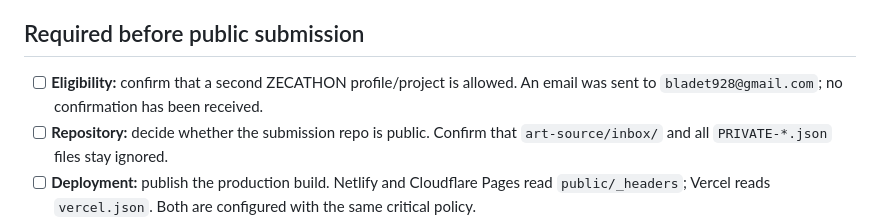
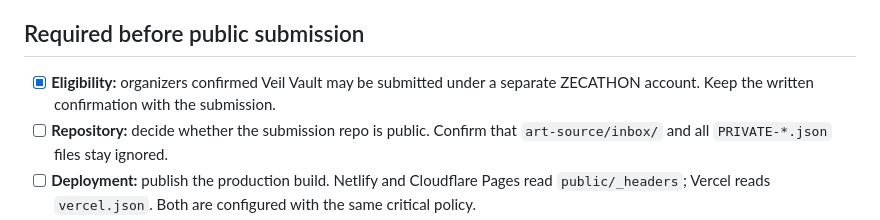
Before and after one commit to Daveboss123/veil-vault, a Markdown page: docs/RELEASE-CHECKLIST.md, the part around the change. GitHub-like rendering.

Commit message:
Record organizer approval for separate submission account

```diff
--- a/docs/RELEASE-CHECKLIST.md
+++ b/docs/RELEASE-CHECKLIST.md
@@ -27,8 +27,8 @@ Last reviewed: 2026-10-26. Keep unchecked items unchecked until there is evidenc
 
 ## Required before public submission
 
-- [ ] **Eligibility:** confirm that a second ZECATHON profile/project is allowed.
-  An email was sent to `bladet928@gmail.com`; no confirmation has been received.
+- [x] **Eligibility:** organizers confirmed Veil Vault may be submitted under a
+  separate ZECATHON account. Keep the written confirmation with the submission.
 - [ ] **Repository:** decide whether the submission repo is public. Confirm that
   `art-source/inbox/` and all `PRIVATE-*.json` files stay ignored.
 - [ ] **Deployment:** publish the production build. Netlify and Cloudflare Pages
```
